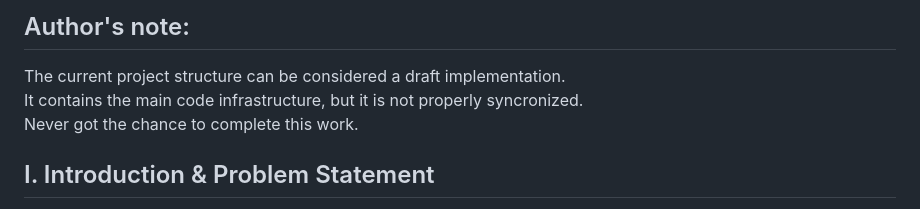
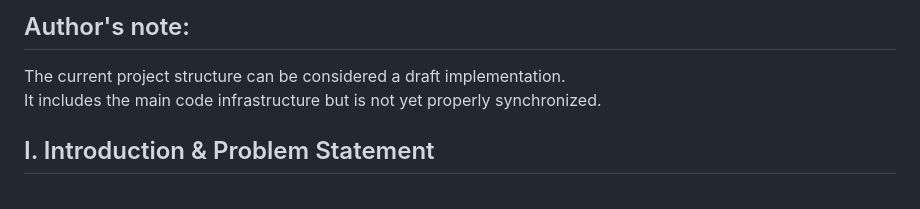
Before and after one commit to AlexBuseDragomir/university-projects, a Markdown page: santa-claus-workshop-multithreading/README.md, the part around the change. Rendered like a GitHub page.

```diff
--- a/santa-claus-workshop-multithreading/README.md
+++ b/santa-claus-workshop-multithreading/README.md
@@ -2,8 +2,7 @@
 
 ## Author's note:
 The current project structure can be considered a draft implementation.
-It contains the main code infrastructure, but it is not properly syncronized.
-Never got the chance to complete this work.
+It includes the main code infrastructure but is not yet properly synchronized.
 
 ## I. Introduction & Problem Statement
 
```
